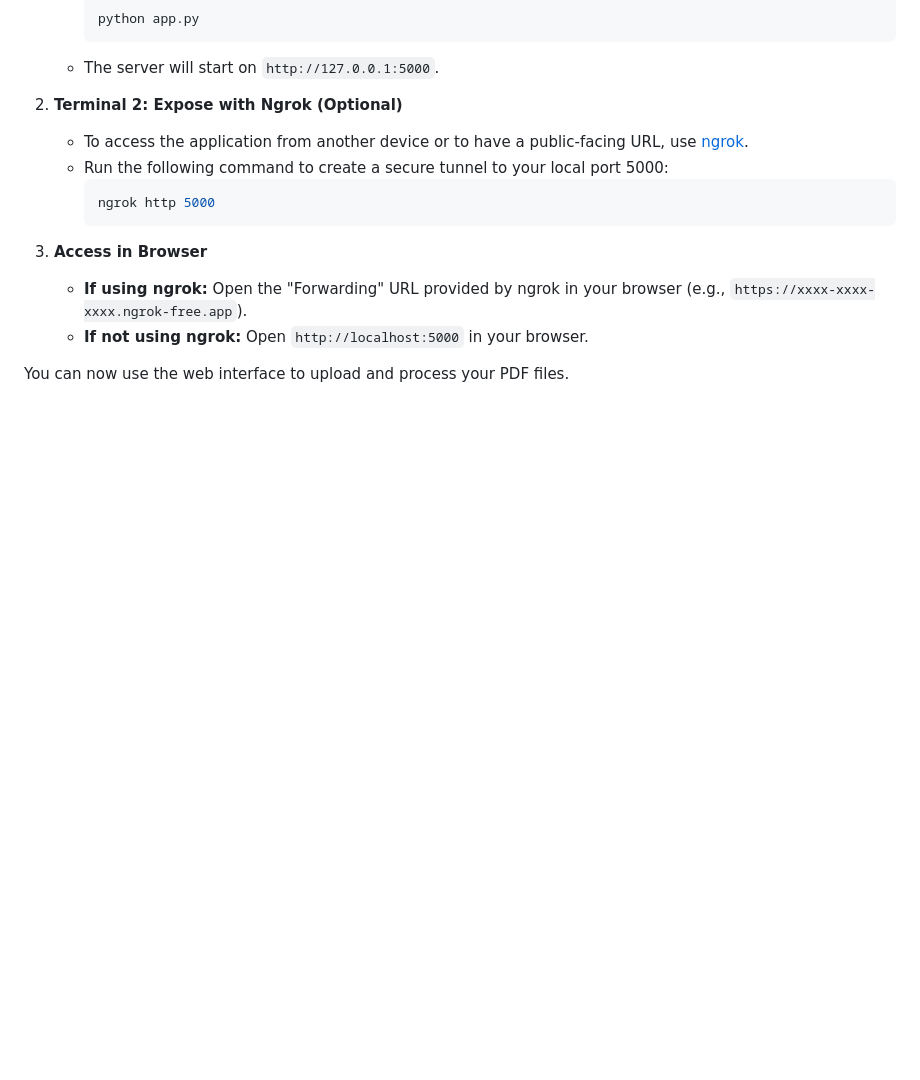
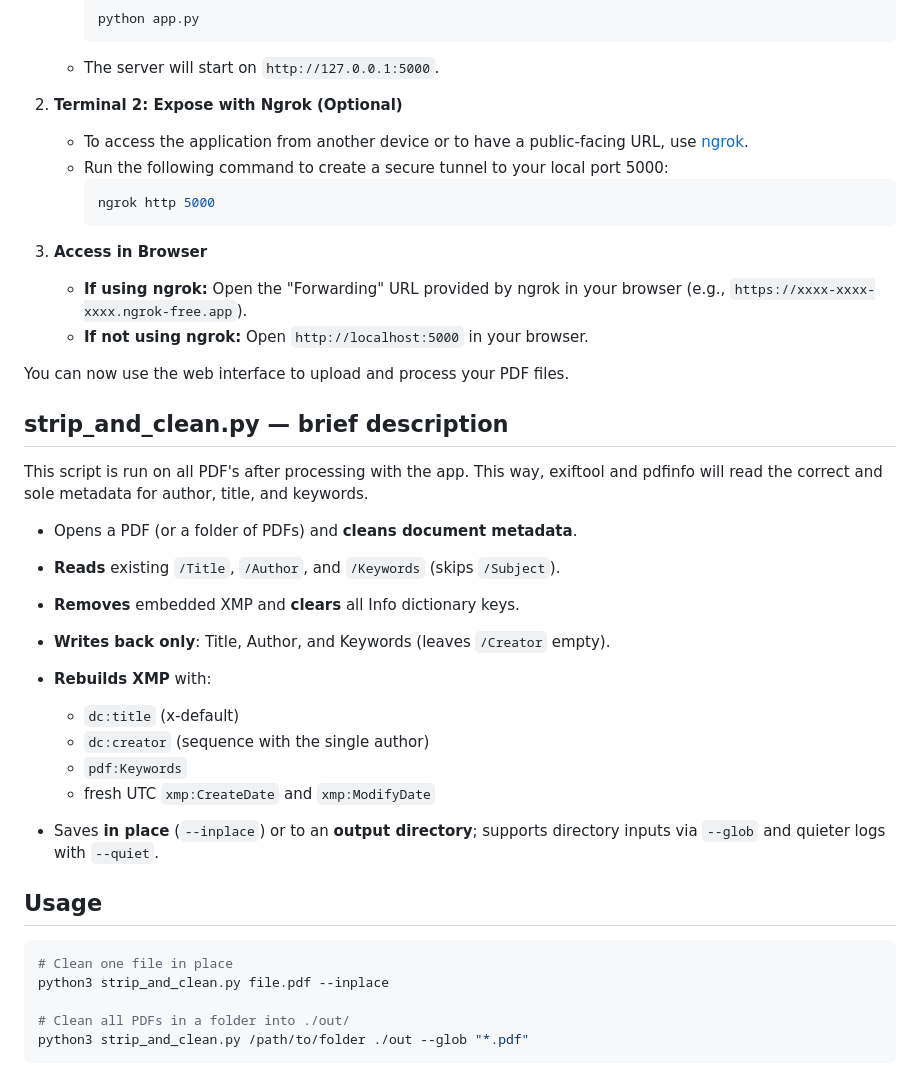
Before and after one commit to johnschriner/PdfFixer, a Markdown page: README.md, the part around the change. Rendered like a GitHub page; blank space fills up the shorter version.

Commit message:
Update README.md
added strip script and description

````diff
--- a/README.md
+++ b/README.md
@@ -89,3 +89,36 @@ Follow these steps to run the application, as you described:
     * **If not using ngrok:** Open `http://localhost:5000` in your browser.
 
 You can now use the web interface to upload and process your PDF files.
+<p>
+<p>
+<p>
+
+## strip_and_clean.py — brief description
+
+This script is run on all PDF's after processing with the app.  This way, exiftool and pdfinfo will read the correct and sole metadata for author, title, and keywords.
+- Opens a PDF (or a folder of PDFs) and **cleans document metadata**.
+
+- **Reads** existing `/Title`, `/Author`, and `/Keywords` (skips `/Subject`).
+
+- **Removes** embedded XMP and **clears** all Info dictionary keys.
+
+- **Writes back only**: Title, Author, and Keywords (leaves `/Creator` empty).
+
+- **Rebuilds XMP** with:
+  - `dc:title` (x-default)
+  - `dc:creator` (sequence with the single author)
+  - `pdf:Keywords`
+  - fresh UTC `xmp:CreateDate` and `xmp:ModifyDate`
+
+- Saves **in place** (`--inplace`) or to an **output directory**; supports directory inputs via `--glob` and quieter logs with `--quiet`.
+
+Usage
+-----
+
+```bash
+# Clean one file in place
+python3 strip_and_clean.py file.pdf --inplace
+
+# Clean all PDFs in a folder into ./out/
+python3 strip_and_clean.py /path/to/folder ./out --glob "*.pdf"
+```
````
